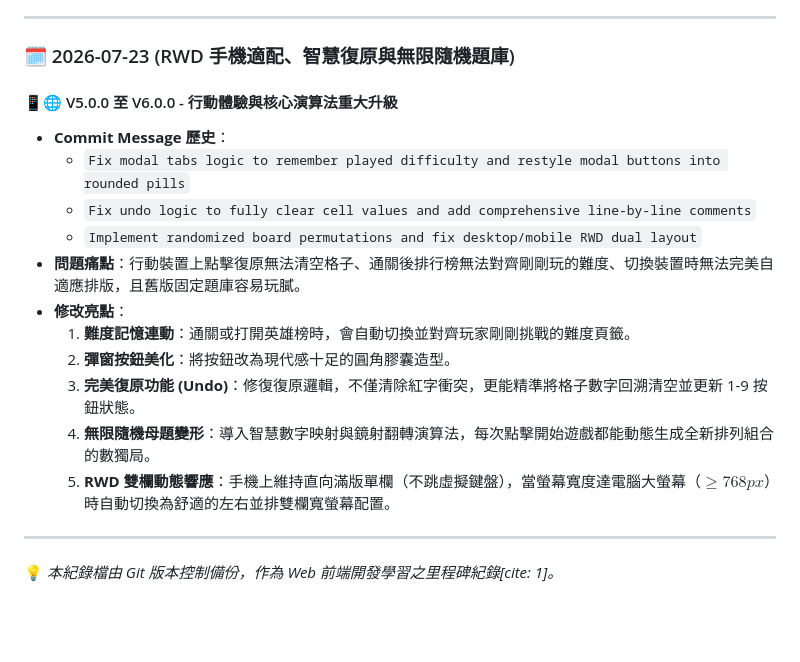
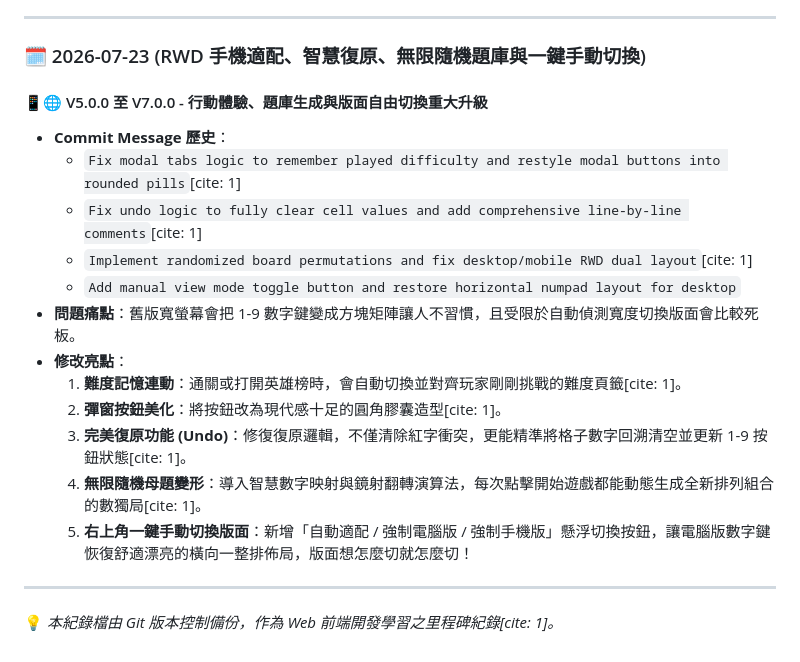
Before and after one commit to ntpcbaechu/python-sudoku, a Markdown page: CHANGELOG.md, the part around one of its changes. Drawn GitHub-style; blank space fills up the shorter version.

Commit message:
Update CHANGELOG.md with V7.0 manual view toggle and desktop horizontal numpad history

```diff
--- a/CHANGELOG.md
+++ b/CHANGELOG.md
@@ -65,20 +65,21 @@
 
 ---
 
-### 🗓️ 2026-07-23 (RWD 手機適配、智慧復原與無限隨機題庫)
+### 🗓️ 2026-07-23 (RWD 手機適配、智慧復原、無限隨機題庫與一鍵手動切換)
 
-#### 📱🌐 V5.0.0 至 V6.0.0 - 行動體驗與核心演算法重大升級
+#### 📱🌐 V5.0.0 至 V7.0.0 - 行動體驗、題庫生成與版面自由切換重大升級
 - **Commit Message 歷史**：
-  - `Fix modal tabs logic to remember played difficulty and restyle modal buttons into rounded pills`
-  - `Fix undo logic to fully clear cell values and add comprehensive line-by-line comments`
-  - `Implement randomized board permutations and fix desktop/mobile RWD dual layout`
-- **問題痛點**：行動裝置上點擊復原無法清空格子、通關後排行榜無法對齊剛剛玩的難度、切換裝置時無法完美自適應排版，且舊版固定題庫容易玩膩。
+  - `Fix modal tabs logic to remember played difficulty and restyle modal buttons into rounded pills`[cite: 1]
+  - `Fix undo logic to fully clear cell values and add comprehensive line-by-line comments`[cite: 1]
+  - `Implement randomized board permutations and fix desktop/mobile RWD dual layout`[cite: 1]
+  - `Add manual view mode toggle button and restore horizontal numpad layout for desktop`
+- **問題痛點**：舊版寬螢幕會把 1-9 數字鍵變成方塊矩陣讓人不習慣，且受限於自動偵測寬度切換版面會比較死板。
 - **修改亮點**：
-  1. **難度記憶連動**：通關或打開英雄榜時，會自動切換並對齊玩家剛剛挑戰的難度頁籤。
-  2. **彈窗按鈕美化**：將按鈕改為現代感十足的圓角膠囊造型。
-  3. **完美復原功能 (Undo)**：修復復原邏輯，不僅清除紅字衝突，更能精準將格子數字回溯清空並更新 1-9 按鈕狀態。
-  4. **無限隨機母題變形**：導入智慧數字映射與鏡射翻轉演算法，每次點擊開始遊戲都能動態生成全新排列組合的數獨局。
-  5. **RWD 雙欄動態響應**：手機上維持直向滿版單欄（不跳虛擬鍵盤），當螢幕寬度達電腦大螢幕（$\ge 768px$）時自動切換為舒適的左右並排雙欄寬螢幕配置。
+  1. **難度記憶連動**：通關或打開英雄榜時，會自動切換並對齊玩家剛剛挑戰的難度頁籤[cite: 1]。
+  2. **彈窗按鈕美化**：將按鈕改為現代感十足的圓角膠囊造型[cite: 1]。
+  3. **完美復原功能 (Undo)**：修復復原邏輯，不僅清除紅字衝突，更能精準將格子數字回溯清空並更新 1-9 按鈕狀態[cite: 1]。
+  4. **無限隨機母題變形**：導入智慧數字映射與鏡射翻轉演算法，每次點擊開始遊戲都能動態生成全新排列組合的數獨局[cite: 1]。
+  5. **右上角一鍵手動切換版面**：新增「自動適配 / 強制電腦版 / 強制手機版」懸浮切換按鈕，讓電腦版數字鍵恢復舒適漂亮的橫向一整排佈局，版面想怎麼切就怎麼切！
 
 ---
 
```
Also changed, not shown: other parts of CHANGELOG.md (+1 -1 lines).
